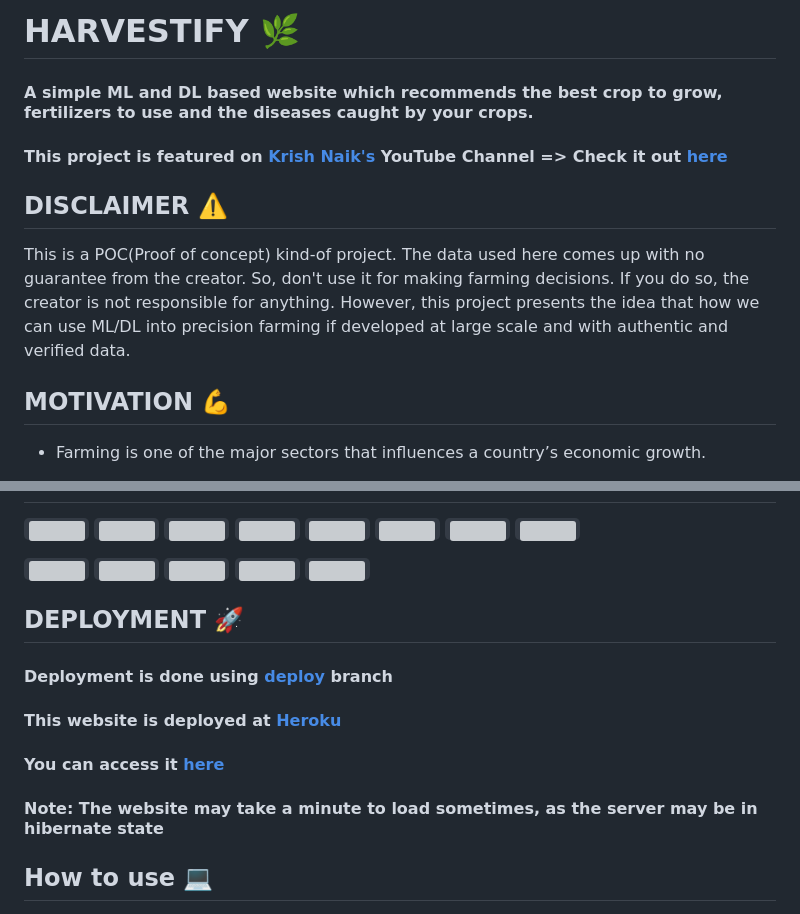
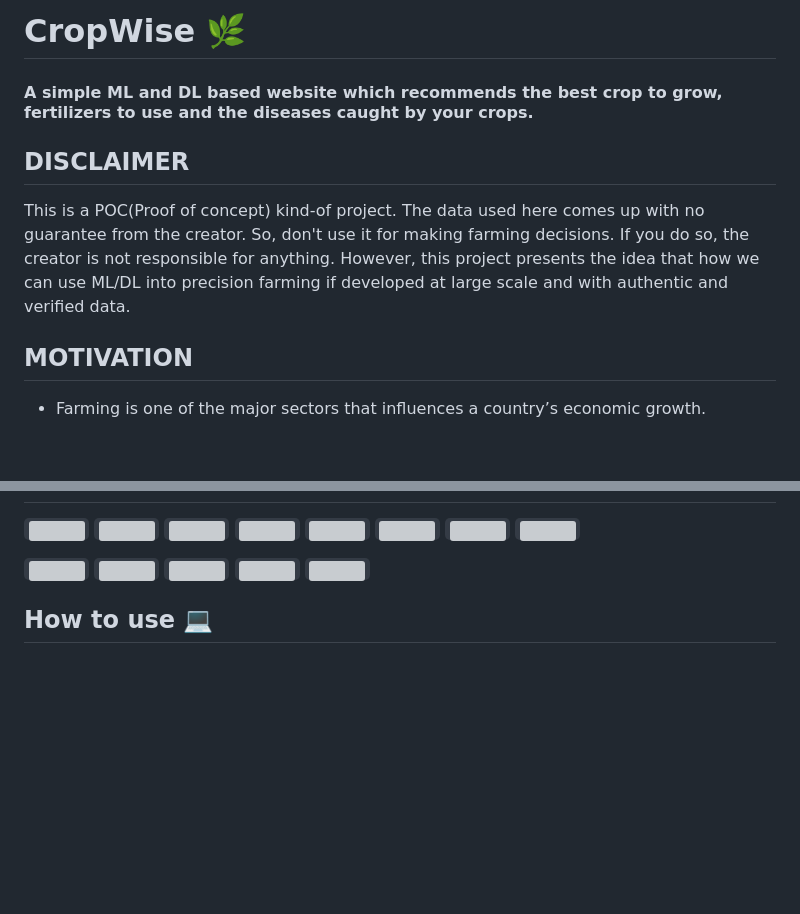
Before and after one commit to AneriSonani09/CropWise, a Markdown page: README.md, 2 parts joined by grey strips. GitHub-like rendering; blank space fills up the shorter version; grey boxes are pictures that could not be loaded.

```diff
--- a/README.md
+++ b/README.md
@@ -1,12 +1,11 @@
-# HARVESTIFY 🌿
+# CropWise 🌿
 #### A simple ML and DL based website which recommends the best crop to grow, fertilizers to use and the diseases caught by your crops.
 
-#### This project is featured on [Krish Naik's](https://www.youtube.com/channel/UCNU_lfiiWBdtULKOw6X0Dig) YouTube Channel => Check it out [here](https://www.youtube.com/watch?v=zJcSod-L-Ps)
 
-## DISCLAIMER ⚠️
+## DISCLAIMER
 This is a POC(Proof of concept) kind-of project. The data used here comes up with no guarantee from the creator. So, don't use it for making farming decisions. If you do so, the creator is not responsible for anything. However, this project presents the idea that how we can use ML/DL into precision farming if developed at large scale and with authentic and verified data.
 
-## MOTIVATION 💪
+## MOTIVATION
 - Farming is one of the major sectors that influences a country’s economic growth.
 
 - In country like India, majority of the population is dependent on agriculture for their livelihood. Many new technologies, such as Machine Learning and Deep Learning, are being implemented into agriculture so that it is easier for farmers to grow and maximize their yield.
@@ -45,12 +44,6 @@ This is a POC(Proof of concept) kind-of project. The data used here comes up wit
 <code><img height="30" src="https://upload.wikimedia.org/wikipedia/commons/thumb/0/05/Scikit_learn_logo_small.svg/1280px-Scikit_learn_logo_small.svg.png"></code>
 <code><img height="30" src="https://raw.githubusercontent.com/pytorch/pytorch/39fa0b5d0a3b966a50dcd90b26e6c36942705d6d/docs/source/_static/img/pytorch-logo-dark.svg"></code>
 
-## DEPLOYMENT 🚀
-
-#### Deployment is done using [deploy](https://github.com/Gladiator07/Harvestify/tree/deploy) branch
-#### This website is deployed at [Heroku](https://www.heroku.com/)
-#### You can access it [here](https://harvestify.herokuapp.com/)
-#### Note: The website may take a minute to load sometimes, as the server may be in hibernate state
 
 ## How to use 💻
 - Crop Recommendation system ==> enter the corresponding nutrient values of your soil, state and city. Note that, the N-P-K (Nitrogen-Phosphorous-Pottasium) values to be entered should be the ratio between them. Refer [this website](https://www.gardeningknowhow.com/garden-how-to/soil-fertilizers/fertilizer-numbers-npk.htm) for more information.
```
Also changed, not shown: other parts of README.md (+2 -47 lines).
